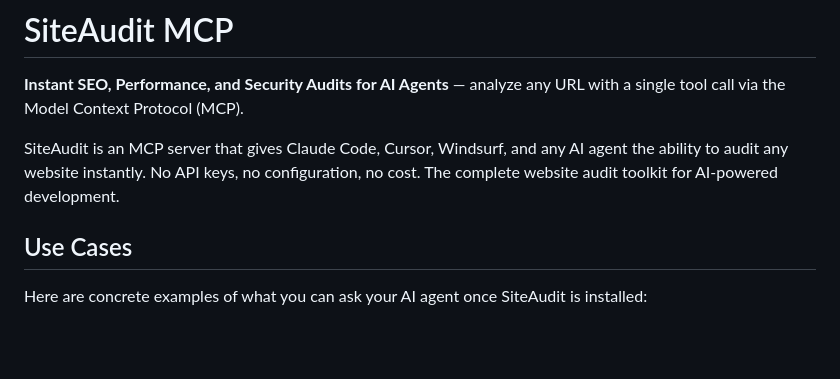
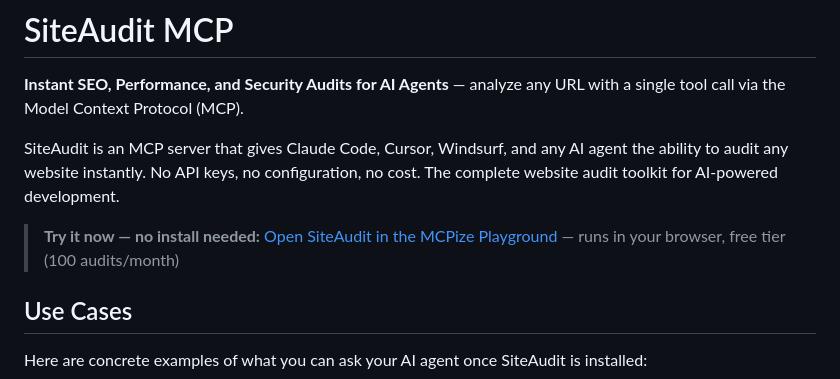
Before and after one commit to vdalhambra/siteaudit-mcp, a Markdown page: README.md, the part around the change. Drawn GitHub-style; blank space fills up the shorter version.

Commit message:
Add playground CTA to README for zero-friction try

```diff
--- a/README.md
+++ b/README.md
@@ -10,6 +10,8 @@
 **Instant SEO, Performance, and Security Audits for AI Agents** — analyze any URL with a single tool call via the Model Context Protocol (MCP).
 
 SiteAudit is an MCP server that gives Claude Code, Cursor, Windsurf, and any AI agent the ability to audit any website instantly. No API keys, no configuration, no cost. The complete website audit toolkit for AI-powered development.
+
+> **Try it now — no install needed:** [Open SiteAudit in the MCPize Playground](https://mcpize.com/mcp/siteaudit-mcp/playground) — runs in your browser, free tier (100 audits/month)
 
 ## Use Cases
 
```
